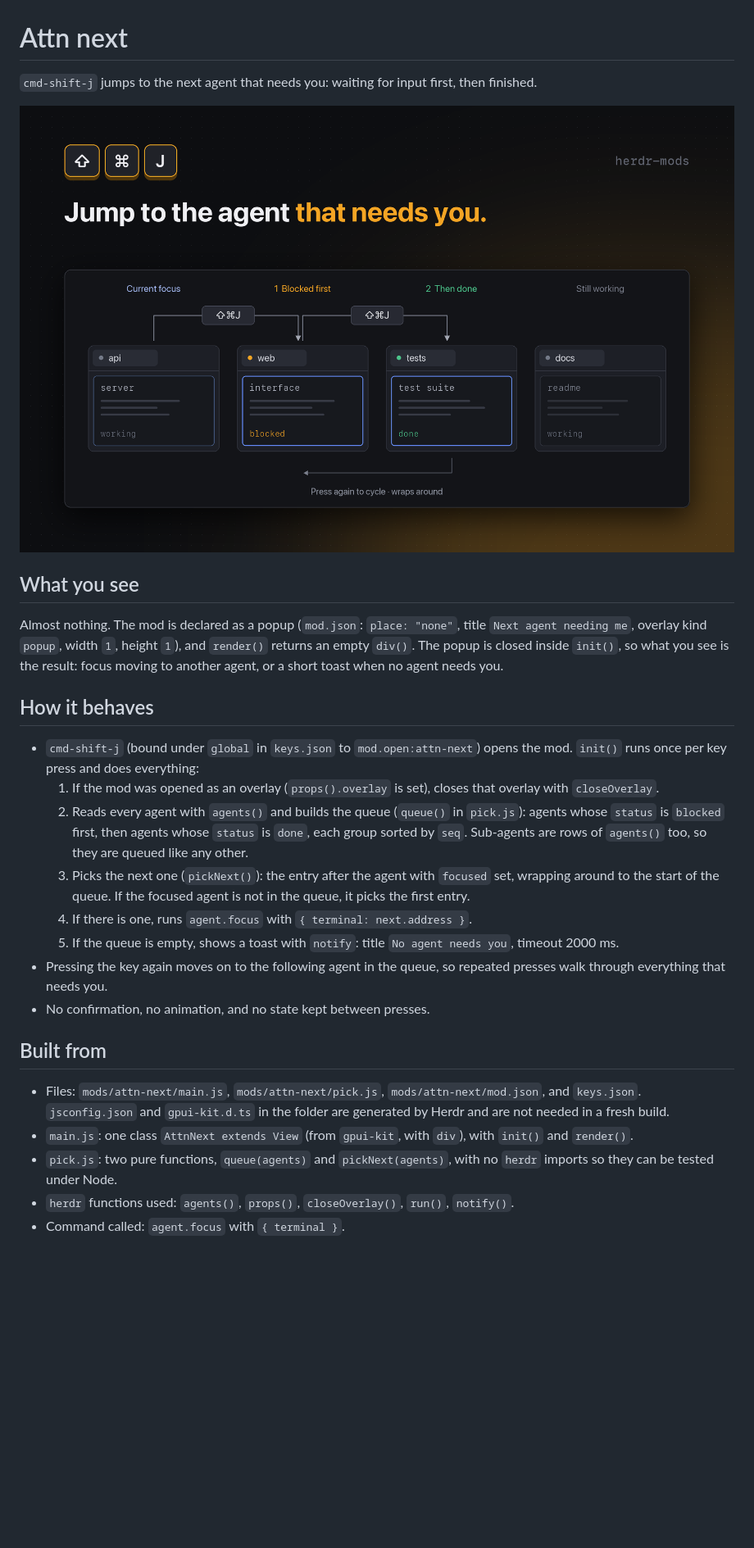
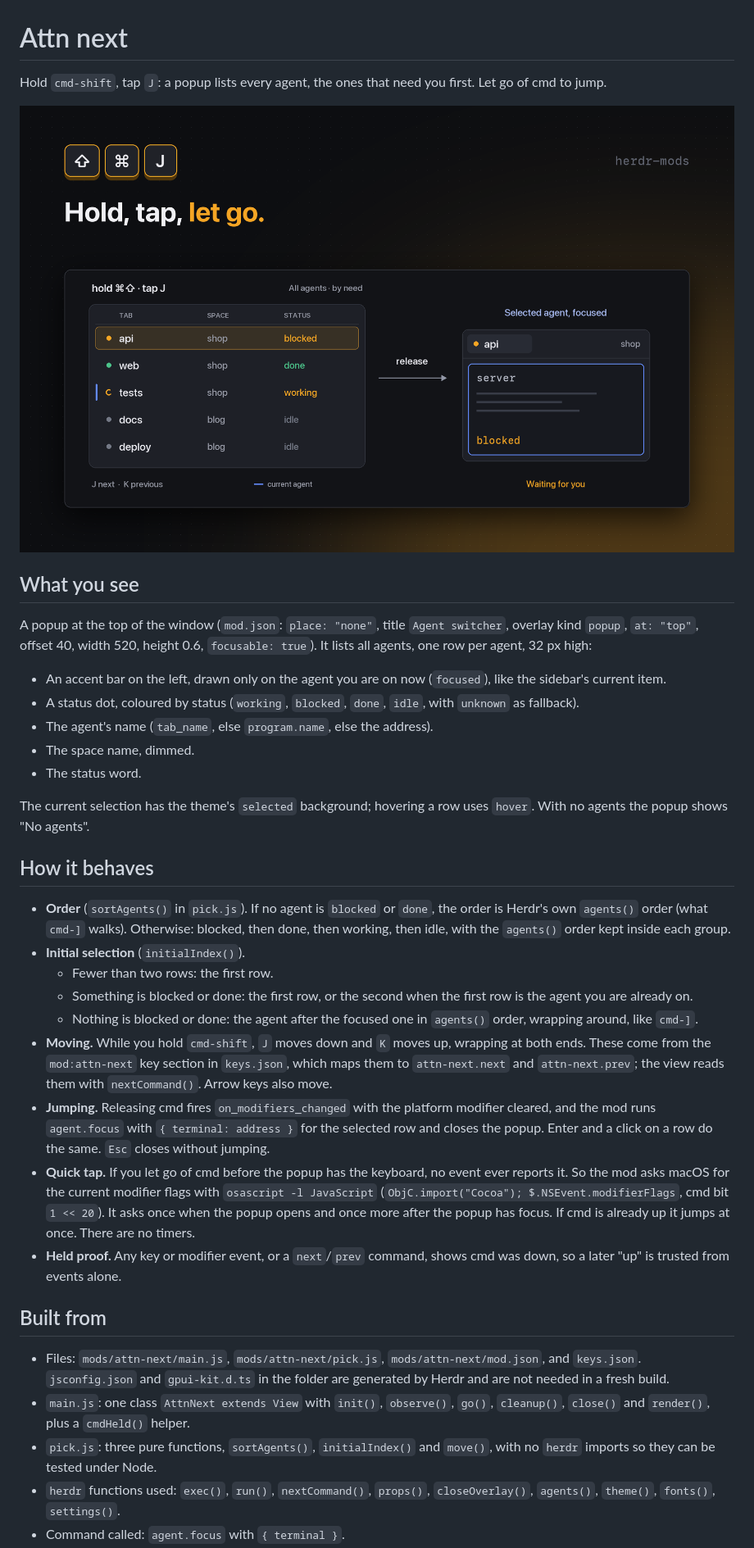
Before and after one commit to iml885203/herdr-mods, a Markdown page: attn-next/RECIPE.md, the part around one of its changes. Shown at 82% size. Rendered like a GitHub page; pictures changed too: attn-next/preview.png; blank space fills up the shorter version.

```diff
--- a/attn-next/RECIPE.md
+++ b/attn-next/RECIPE.md
@@ -1,28 +1,37 @@
 # Attn next
 
-`cmd-shift-j` jumps to the next agent that needs you: waiting for input first, then finished.
+Hold `cmd-shift`, tap `J`: a popup lists every agent, the ones that need you first. Let go of cmd to jump.
 
 ![Attn next](preview.png)
 
 ## What you see
 
-Almost nothing. The mod is declared as a popup (`mod.json`: `place: "none"`, title `Next agent needing me`, overlay kind `popup`, width `1`, height `1`), and `render()` returns an empty `div()`. The popup is closed inside `init()`, so what you see is the result: focus moving to another agent, or a short toast when no agent needs you.
+A popup at the top of the window (`mod.json`: `place: "none"`, title `Agent switcher`, overlay kind `popup`, `at: "top"`, offset 40, width 520, height 0.6, `focusable: true`). It lists all agents, one row per agent, 32 px high:
+
+- An accent bar on the left, drawn only on the agent you are on now (`focused`), like the sidebar's current item.
+- A status dot, coloured by status (`working`, `blocked`, `done`, `idle`, with `unknown` as fallback).
+- The agent's name (`tab_name`, else `program.name`, else the address).
+- The space name, dimmed.
+- The status word.
+
+The current selection has the theme's `selected` background; hovering a row uses `hover`. With no agents the popup shows "No agents".
 
 ## How it behaves
 
-- `cmd-shift-j` (bound under `global` in `keys.json` to `mod.open:attn-next`) opens the mod. `init()` runs once per key press and does everything:
-  1. If the mod was opened as an overlay (`props().overlay` is set), closes that overlay with `closeOverlay`.
-  2. Reads every agent with `agents()` and builds the queue (`queue()` in `pick.js`): agents whose `status` is `blocked` first, then agents whose `status` is `done`, each group sorted by `seq`. Sub-agents are rows of `agents()` too, so they are queued like any other.
-  3. Picks the next one (`pickNext()`): the entry after the agent with `focused` set, wrapping around to the start of the queue. If the focused agent is not in the queue, it picks the first entry.
-  4. If there is one, runs `agent.focus` with `{ terminal: next.address }`.
-  5. If the queue is empty, shows a toast with `notify`: title `No agent needs you`, timeout 2000 ms.
-- Pressing the key again moves on to the following agent in the queue, so repeated presses walk through everything that needs you.
-- No confirmation, no animation, and no state kept between presses.
+- **Order** (`sortAgents()` in `pick.js`). If no agent is `blocked` or `done`, the order is Herdr's own `agents()` order (what `cmd-]` walks). Otherwise: blocked, then done, then working, then idle, with the `agents()` order kept inside each group.
+- **Initial selection** (`initialIndex()`).
+  - Fewer than two rows: the first row.
+  - Something is blocked or done: the first row, or the second when the first row is the agent you are already on.
+  - Nothing is blocked or done: the agent after the focused one in `agents()` order, wrapping around, like `cmd-]`.
+- **Moving.** While you hold `cmd-shift`, `J` moves down and `K` moves up, wrapping at both ends. These come from the `mod:attn-next` key section in `keys.json`, which maps them to `attn-next.next` and `attn-next.prev`; the view reads them with `nextCommand()`. Arrow keys also move.
+- **Jumping.** Releasing cmd fires `on_modifiers_changed` with the platform modifier cleared, and the mod runs `agent.focus` with `{ terminal: address }` for the selected row and closes the popup. Enter and a click on a row do the same. `Esc` closes without jumping.
+- **Quick tap.** If you let go of cmd before the popup has the keyboard, no event ever reports it. So the mod asks macOS for the current modifier flags with `osascript -l JavaScript` (`ObjC.import("Cocoa"); $.NSEvent.modifierFlags`, cmd bit `1 << 20`). It asks once when the popup opens and once more after the popup has focus. If cmd is already up it jumps at once. There are no timers.
+- **Held proof.** Any key or modifier event, or a `next`/`prev` command, shows cmd was down, so a later "up" is trusted from events alone.
 
 ## Built from
 
 - Files: `mods/attn-next/main.js`, `mods/attn-next/pick.js`, `mods/attn-next/mod.json`, and `keys.json`. `jsconfig.json` and `gpui-kit.d.ts` in the folder are generated by Herdr and are not needed in a fresh build.
-- `main.js`: one class `AttnNext extends View` (from `gpui-kit`, with `div`), with `init()` and `render()`.
-- `pick.js`: two pure functions, `queue(agents)` and `pickNext(agents)`, with no `herdr` imports so they can be tested under Node.
-- `herdr` functions used: `agents()`, `props()`, `closeOverlay()`, `run()`, `notify()`.
+- `main.js`: one class `AttnNext extends View` with `init()`, `observe()`, `go()`, `cleanup()`, `close()` and `render()`, plus a `cmdHeld()` helper.
+- `pick.js`: three pure functions, `sortAgents()`, `initialIndex()` and `move()`, with no `herdr` imports so they can be tested under Node.
+- `herdr` functions used: `exec()`, `run()`, `nextCommand()`, `props()`, `closeOverlay()`, `agents()`, `theme()`, `fonts()`, `settings()`.
 - Command called: `agent.focus` with `{ terminal }`.
```
Also changed, not shown: other parts of attn-next/RECIPE.md (+15 -11 lines), README.md (+1 -1 lines), attn-next/README.md (+23 -11 lines), 4 other files.
